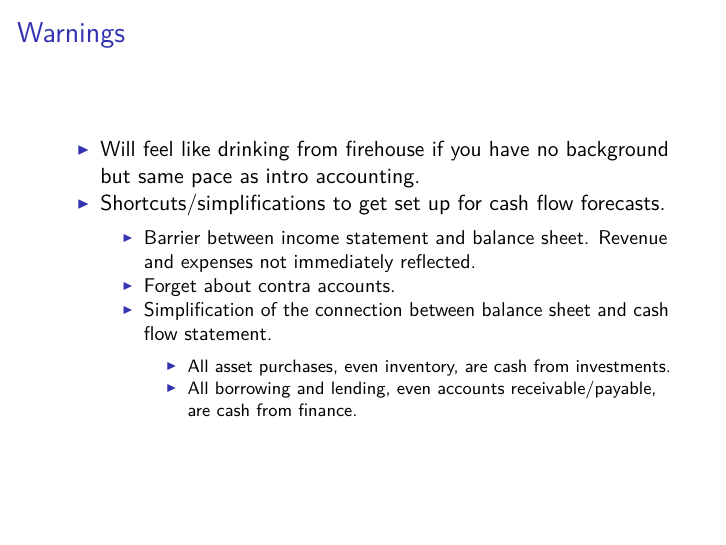
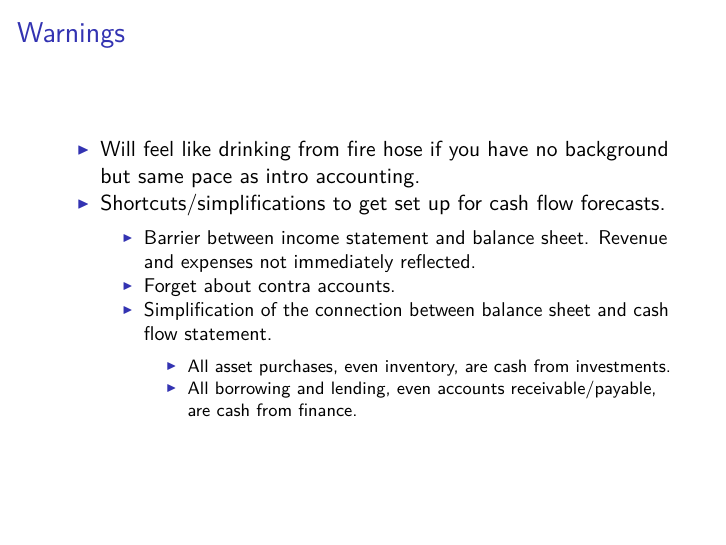
Before and after one commit to woodsjam/PSU-EC314, an R Markdown document (1-IntroAccounting/IntroAccounting.Rmd): page 3 of 17. The pictures show the output file 1-IntroAccounting/IntroAccounting.pdf that the author committed with the source.

Commit message:
fire hose typo fixed.

```diff
--- a/1-IntroAccounting/IntroAccounting.Rmd
+++ b/1-IntroAccounting/IntroAccounting.Rmd
@@ -23,7 +23,7 @@ Enough knowledge to read the basic documents but not enough to create them.
 
 ## Warnings
 
-+ Will feel like drinking from firehouse if you have no background but same pace as intro accounting.
++ Will feel like drinking from fire hose if you have no background but same pace as intro accounting.
 + Shortcuts/simplifications to get set up for cash flow forecasts.
     + Barrier between income statement and balance sheet. Revenue and expenses not immediately reflected.
     + Forget about contra accounts.
```
Also changed, not shown: 1-IntroAccounting/IntroAccounting.pdf.
